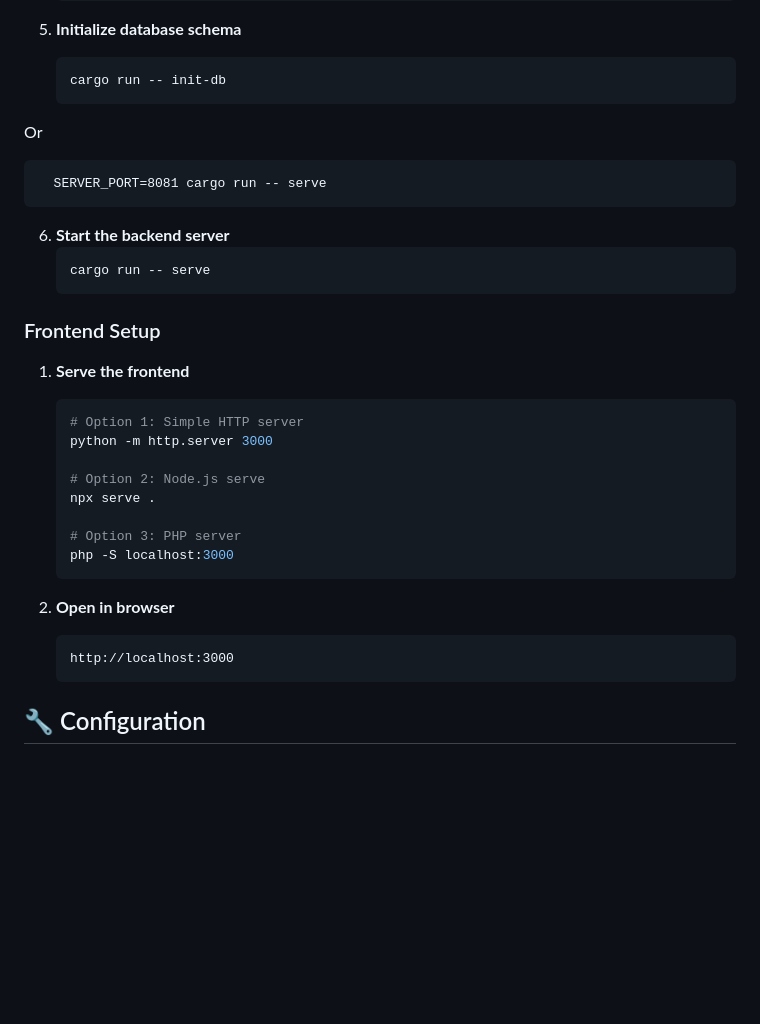
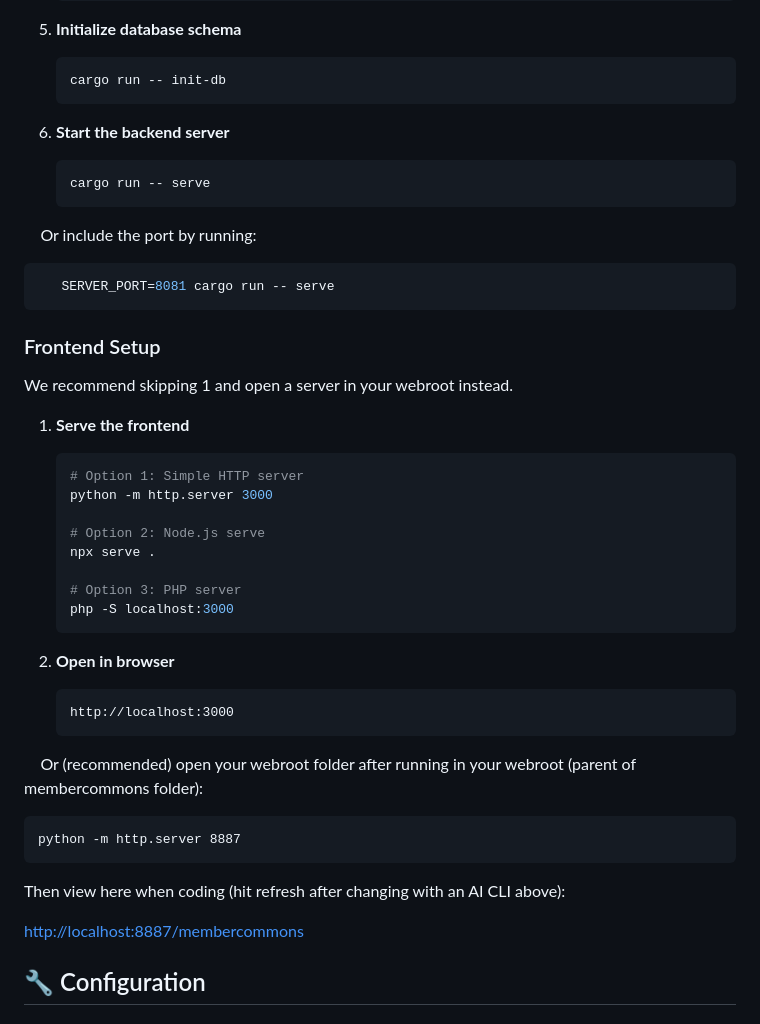
Before and after one commit to dinuvdm/membercommons, a Markdown page: README.md, the part around the change. Drawn GitHub-style; blank space fills up the shorter version.

Commit message:
Add recommended

````diff
--- a/README.md
+++ b/README.md
@@ -128,16 +128,21 @@ MemberCommons/
    ```bash
    cargo run -- init-db
    ```
-Or
 
-      SERVER_PORT=8081 cargo run -- serve
 
 6. **Start the backend server**
    ```bash
    cargo run -- serve
    ```
+&nbsp; &nbsp; Or include the port by running:
+
+   ```bash
+      SERVER_PORT=8081 cargo run -- serve
+   ```
 
 ### Frontend Setup
+
+We recommend skipping 1 and open a server in your webroot instead.
 
 1. **Serve the frontend**
    ```bash
@@ -155,6 +160,16 @@ Or
    ```
    http://localhost:3000
    ```
+
+&nbsp; &nbsp; Or (recommended) open your webroot folder after running in your webroot (parent of membercommons folder):
+   ```
+   python -m http.server 8887
+   ```
+
+Then view here when coding (hit refresh after changing with an AI CLI above):
+
+[http://localhost:8887/membercommons](http://localhost:8887/membercommons)
+
 
 ## 🔧 Configuration
 
````
